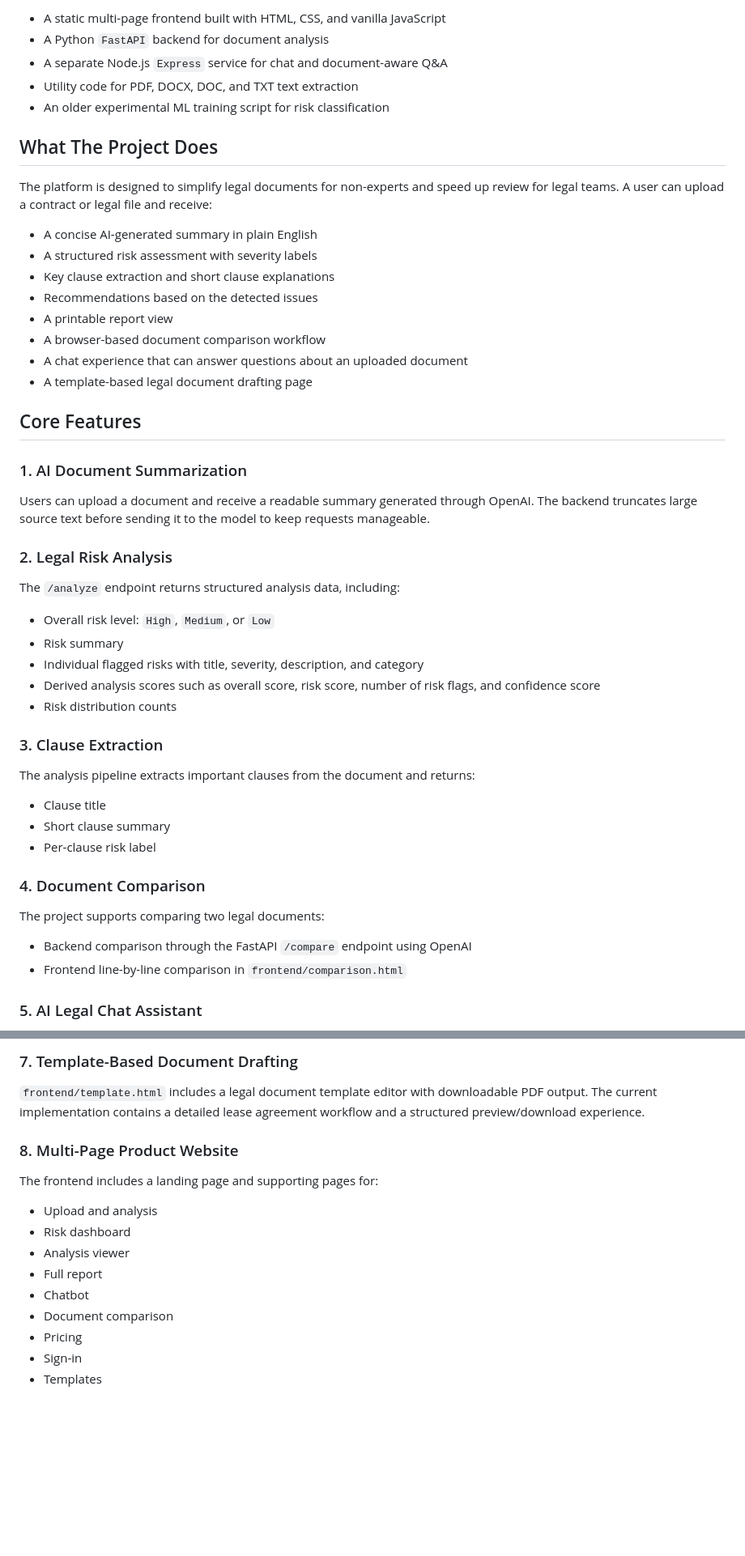
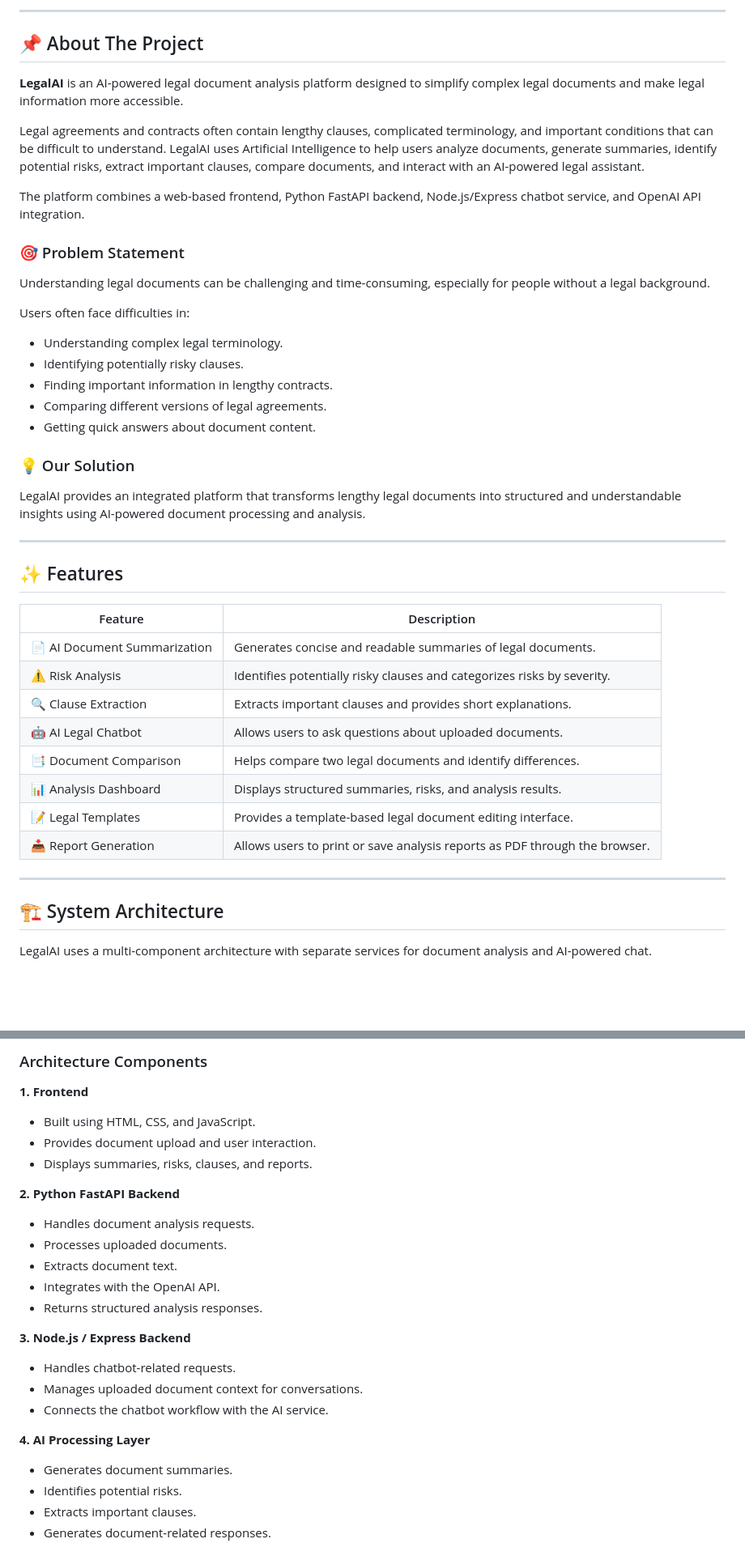
Before and after one commit to jyotibagdi-07/legalai, a Markdown page: README.md, 2 parts joined by grey strips. Shown at 81% size. GitHub-like rendering; blank space fills up the shorter version.

Commit message:
Introduction to legalai

```diff
--- a/README.md
+++ b/README.md
@@ -6,53 +12,48 @@ The repository contains:
 
-- A static multi-page frontend built with HTML, CSS, and vanilla JavaScript
-- A Python `FastAPI` backend for document analysis
-- A separate Node.js `Express` service for chat and document-aware Q&A
-- Utility code for PDF, DOCX, DOC, and TXT text extraction
-- An older experimental ML training script for risk classification
+---
 
-## What The Project Does
+## 📌 About The Project
 
-The platform is designed to simplify legal documents for non-experts and speed up review for legal teams. A user can upload a contract or legal file and receive:
+**LegalAI** is an AI-powered legal document analysis platform designed to simplify complex legal documents and make legal information more accessible.
 
-- A concise AI-generated summary in plain English
-- A structured risk assessment with severity labels
-- Key clause extraction and short clause explanations
-- Recommendations based on the detected issues
-- A printable report view
-- A browser-based document comparison workflow
-- A chat experience that can answer questions about an uploaded document
-- A template-based legal document drafting page
+Legal agreements and contracts often contain lengthy clauses, complicated terminology, and important conditions that can be difficult to understand. LegalAI uses Artificial Intelligence to help users analyze documents, generate summaries, identify potential risks, extract important clauses, compare documents, and interact with an AI-powered legal assistant.
 
-## Core Features
+The platform combines a web-based frontend, Python FastAPI backend, Node.js/Express chatbot service, and OpenAI API integration.
 
-### 1. AI Document Summarization
+### 🎯 Problem Statement
 
-Users can upload a document and receive a readable summary generated through OpenAI. The backend truncates large source text before sending it to the model to keep requests manageable.
+Understanding legal documents can be challenging and time-consuming, especially for people without a legal background.
 
-### 2. Legal Risk Analysis
+Users often face difficulties in:
 
-The `/analyze` endpoint returns structured analysis data, including:
+- Understanding complex legal terminology.
+- Identifying potentially risky clauses.
+- Finding important information in lengthy contracts.
+- Comparing different versions of legal agreements.
+- Getting quick answers about document content.
 
-- Overall risk level: `High`, `Medium`, or `Low`
-- Risk summary
-- Individual flagged risks with title, severity, description, and category
-- Derived analysis scores such as overall score, risk score, number of risk flags, and confidence score
-- Risk distribution counts
+### 💡 Our Solution
 
-### 3. Clause Extraction
+LegalAI provides an integrated platform that transforms lengthy legal documents into structured and understandable insights using AI-powered document processing and analysis.
 
-The analysis pipeline extracts important clauses from the document and returns:
+---
 
-- Clause title
-- Short clause summary
-- Per-clause risk label
+## ✨ Features
 
-### 4. Document Comparison
+| Feature | Description |
+|---|---|
+| 📄 AI Document Summarization | Generates concise and readable summaries of legal documents. |
+| ⚠️ Risk Analysis | Identifies potentially risky clauses and categorizes risks by severity. |
+| 🔍 Clause Extraction | Extracts important clauses and provides short explanations. |
+| 🤖 AI Legal Chatbot | Allows users to ask questions about uploaded documents. |
+| 📑 Document Comparison | Helps compare two legal documents and identify differences. |
+| 📊 Analysis Dashboard | Displays structured summaries, risks, and analysis results. |
+| 📝 Legal Templates | Provides a template-based legal document editing interface. |
+| 📥 Report Generation | Allows users to print or save analysis reports as PDF through the browser. |
 
-The project supports comparing two legal documents:
+---
 
-- Backend comparison through the FastAPI `/compare` endpoint using OpenAI
-- Frontend line-by-line comparison in `frontend/comparison.html`
+## 🏗️ System Architecture
 
-### 5. AI Legal Chat Assistant
+LegalAI uses a multi-component architecture with separate services for document analysis and AI-powered chat.
 
@@ -78,19 +88,26 @@ This report can be printed or saved as PDF from the browser.
 
-### 7. Template-Based Document Drafting
+### Architecture Components
 
-`frontend/template.html` includes a legal document template editor with downloadable PDF output. The current implementation contains a detailed lease agreement workflow and a structured preview/download experience.
+**1. Frontend**
+- Built using HTML, CSS, and JavaScript.
+- Provides document upload and user interaction.
+- Displays summaries, risks, clauses, and reports.
 
-### 8. Multi-Page Product Website
+**2. Python FastAPI Backend**
+- Handles document analysis requests.
+- Processes uploaded documents.
+- Extracts document text.
+- Integrates with the OpenAI API.
+- Returns structured analysis responses.
 
-The frontend includes a landing page and supporting pages for:
+**3. Node.js / Express Backend**
+- Handles chatbot-related requests.
+- Manages uploaded document context for conversations.
+- Connects the chatbot workflow with the AI service.
 
-- Upload and analysis
-- Risk dashboard
-- Analysis viewer
-- Full report
-- Chatbot
-- Document comparison
-- Pricing
-- Sign-in
-- Templates
+**4. AI Processing Layer**
+- Generates document summaries.
+- Identifies potential risks.
+- Extracts important clauses.
+- Generates document-related responses.
 
```
Also changed, not shown: other parts of README.md (+276 -176 lines).
